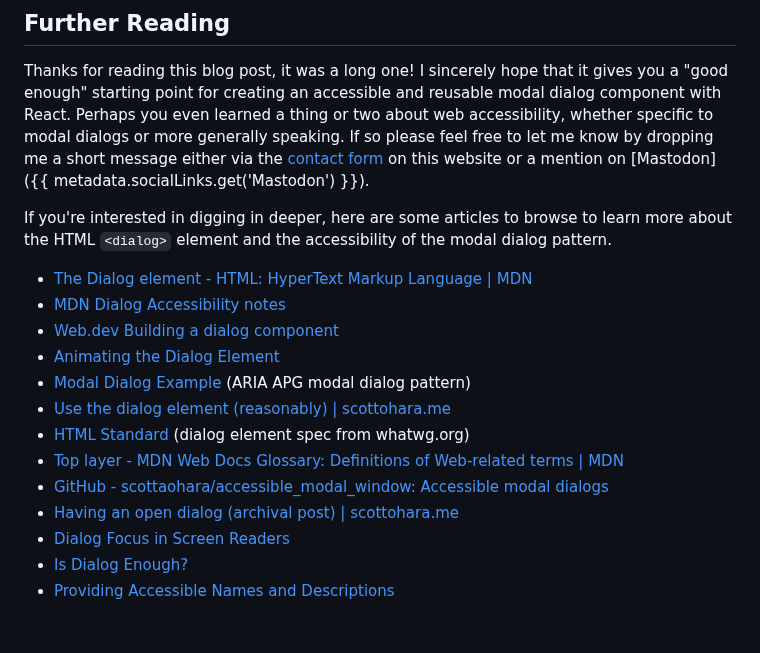
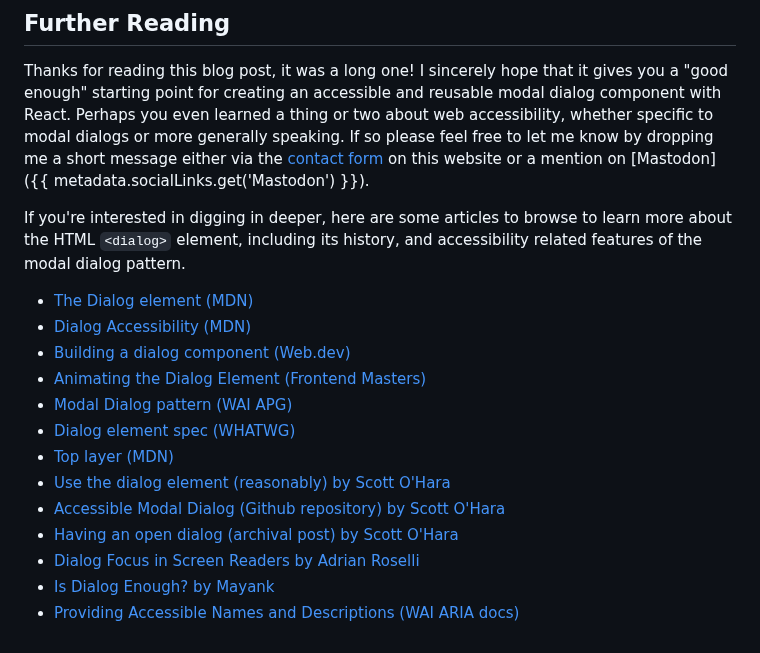
Before and after one commit to clhenrick/clhenrick.io, a Markdown page: content/blog/2025-02-01-react-a11y-modal-dialog.md, the part around the change. Rendered like a GitHub page.

Commit message:
tidy up links under further reading

```diff
--- a/content/blog/2025-02-01-react-a11y-modal-dialog.md
+++ b/content/blog/2025-02-01-react-a11y-modal-dialog.md
@@ -1040,18 +1040,18 @@ You may also view and run this code by downloading or cloning the corresponding
 
 Thanks for reading this blog post, it was a long one! I sincerely hope that it gives you a "good enough" starting point for creating an accessible and reusable modal dialog component with React. Perhaps you even learned a thing or two about web accessibility, whether specific to modal dialogs or more generally speaking. If so please feel free to let me know by dropping me a short message either via the [contact form](/contact/) on this website or a mention on [Mastodon]({{ metadata.socialLinks.get('Mastodon') }}).
 
-If you're interested in digging in deeper, here are some articles to browse to learn more about the HTML `<dialog>` element and the accessibility of the modal dialog pattern.
+If you're interested in digging in deeper, here are some articles to browse to learn more about the HTML `<dialog>` element, including its history, and accessibility related features of the modal dialog pattern.
 
-- [The Dialog element - HTML: HyperText Markup Language | MDN](https://developer.mozilla.org/en-US/docs/Web/HTML/Element/dialog)
-- [MDN Dialog Accessibility notes](https://developer.mozilla.org/en-US/docs/Web/HTML/Element/dialog#accessibility "https://developer.mozilla.org/en-US/docs/Web/HTML/Element/dialog#accessibility")
-- [Web.dev Building a dialog component](https://web.dev/articles/building/a-dialog-component)
-- [Animating the Dialog Element](https://frontendmasters.com/blog/animating-dialog/)
-- [Modal Dialog Example](https://www.w3.org/WAI/ARIA/apg/patterns/dialog-modal/examples/dialog/) (ARIA APG modal dialog pattern)
-- [Use the dialog element (reasonably) | scottohara.me](https://www.scottohara.me/blog/2023/01/26/use-the-dialog-element.html)
-- [HTML Standard](https://html.spec.whatwg.org/multipage/interactive-elements.html#the-dialog-element) (dialog element spec from whatwg.org)
-- [Top layer - MDN Web Docs Glossary: Definitions of Web-related terms | MDN](https://developer.mozilla.org/en-US/docs/Glossary/Top_layer)
-- [GitHub - scottaohara/accessible_modal_window: Accessible modal dialogs](https://github.com/scottaohara/accessible_modal_window)
-- [Having an open dialog (archival post) | scottohara.me](https://www.scottohara.me/blog/2019/03/05/open-dialog.html)
-- [Dialog Focus in Screen Readers](https://adrianroselli.com/2020/10/dialog-focus-in-screen-readers.html)
-- [Is Dialog Enough?](https://blog.mayank.co/is-dialog-enough)
-- [Providing Accessible Names and Descriptions](https://www.w3.org/WAI/ARIA/apg/practices/names-and-descriptions/)
+- [The Dialog element (MDN)](https://developer.mozilla.org/en-US/docs/Web/HTML/Element/dialog)
+- [Dialog Accessibility (MDN)](https://developer.mozilla.org/en-US/docs/Web/HTML/Element/dialog#accessibility "https://developer.mozilla.org/en-US/docs/Web/HTML/Element/dialog#accessibility")
+- [Building a dialog component (Web.dev)](https://web.dev/articles/building/a-dialog-component)
+- [Animating the Dialog Element (Frontend Masters)](https://frontendmasters.com/blog/animating-dialog/)
+- [Modal Dialog pattern (WAI APG)](https://www.w3.org/WAI/ARIA/apg/patterns/dialog-modal/examples/dialog/)
+- [Dialog element spec (WHATWG)](https://html.spec.whatwg.org/multipage/interactive-elements.html#the-dialog-element)
+- [Top layer (MDN)](https://developer.mozilla.org/en-US/docs/Glossary/Top_layer)
+- [Use the dialog element (reasonably) by Scott O'Hara](https://www.scottohara.me/blog/2023/01/26/use-the-dialog-element.html)
+- [Accessible Modal Dialog (Github repository) by Scott O'Hara](https://github.com/scottaohara/accessible_modal_window)
+- [Having an open dialog (archival post) by Scott O'Hara](https://www.scottohara.me/blog/2019/03/05/open-dialog.html)
+- [Dialog Focus in Screen Readers by Adrian Roselli](https://adrianroselli.com/2020/10/dialog-focus-in-screen-readers.html)
+- [Is Dialog Enough? by Mayank](https://blog.mayank.co/is-dialog-enough)
+- [Providing Accessible Names and Descriptions (WAI ARIA docs)](https://www.w3.org/WAI/ARIA/apg/practices/names-and-descriptions/)
```
